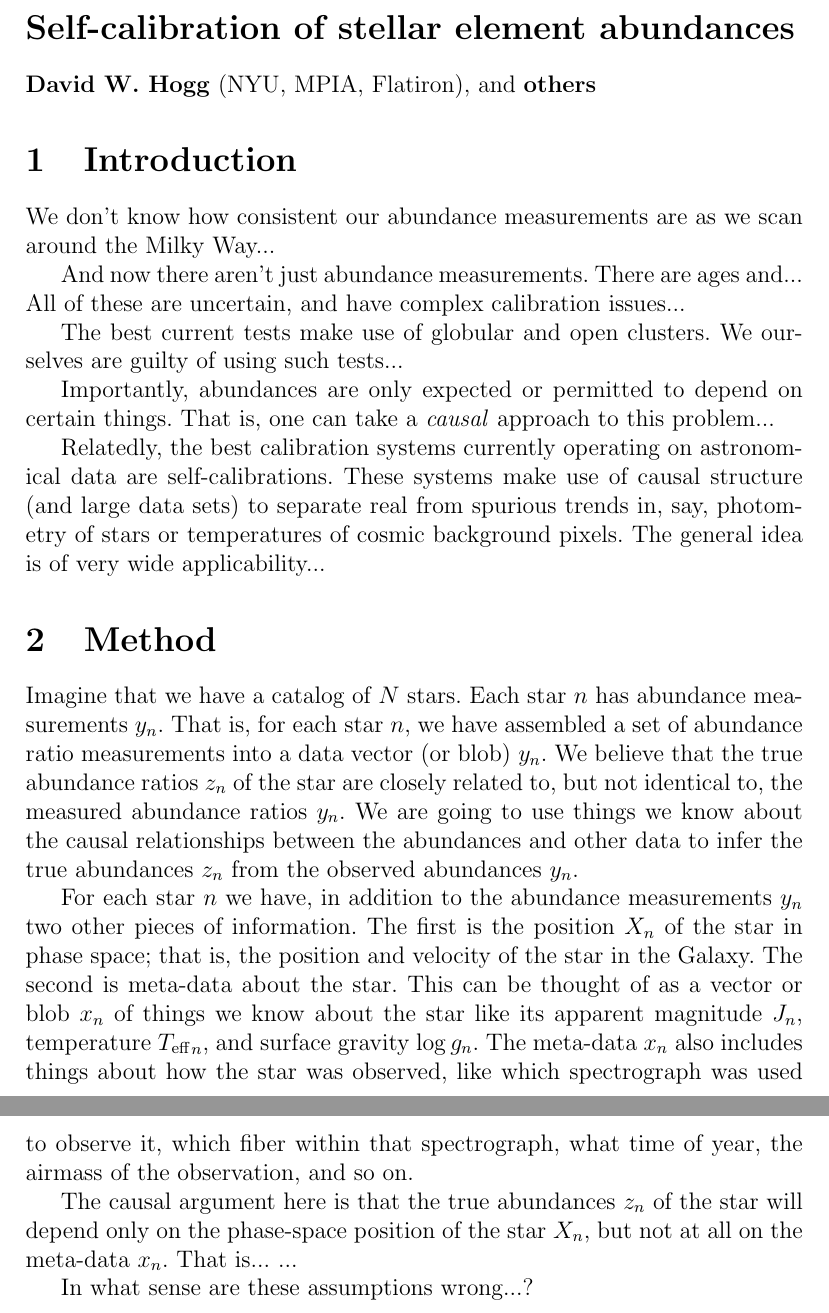
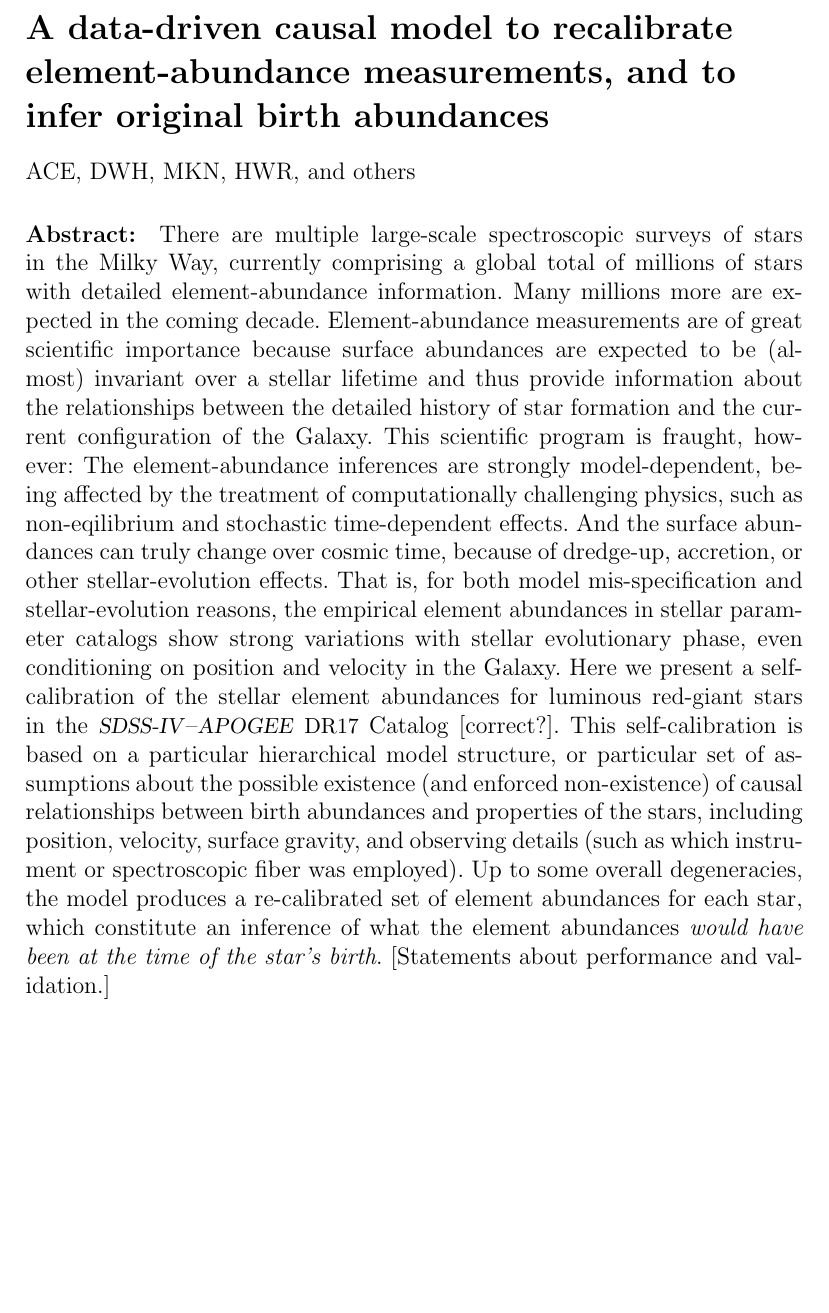
Before and after one commit to davidwhogg/AbundanceSelfCal, a LaTeX document (paper/selfcal.tex): two parts of pages 1 and 2 of 2 before the commit and part of the page after it, the two joined at a grey line, cut at the place of the change, the shorter picture padded with empty space. Compiled offline with pdfLaTeX.

Commit message:
new abstract; new focus on birth abundances

```diff
--- a/paper/selfcal.tex
+++ b/paper/selfcal.tex
@@ -2,6 +2,13 @@
 % Copyright 2019 the authors.
 
 \documentclass[12pt, letterpaper]{article}
+
+%% text macros
+\newcommand{\project}[1]{\textsl{#1}}
+\newcommand{\acronym}[1]{{\small{#1}}}
+\newcommand{\apogee}{\project{\acronym{APOGEE}}}
+\newcommand{\sdssiv}{\project{\acronym{SDSS-IV}}}
+\newcommand{\dr}{\acronym{DR17}}
 
 %% math macros
 \newcommand{\teff}{{T_{\mathrm{eff}}}}
@@ -9,9 +16,46 @@
 
 \begin{document}\sloppy\sloppypar\raggedbottom\frenchspacing
 
-\section*{Self-calibration of stellar element abundances}
+\section*{\raggedright
+  A data-driven causal model to recalibrate element-abundance measurements,
+  and to infer original birth abundances}
 \noindent
-\textbf{David W. Hogg} (NYU, MPIA, Flatiron), and \textbf{others}
+ACE, DWH, MKN, HWR, and others
+
+\paragraph{Abstract:}
+There are multiple large-scale spectroscopic surveys of stars in the
+Milky Way, currently comprising a global total of millions of stars with
+detailed element-abundance information.
+Many millions more are expected in the coming decade.
+Element-abundance measurements are of great scientific importance because
+surface abundances are expected to be (almost) invariant over a stellar
+lifetime and thus provide information about the relationships between
+the detailed history of star formation and the current configuration of the Galaxy.
+This scientific program is fraught, however:
+The element-abundance inferences are strongly model-dependent, being
+affected by the treatment of computationally challenging physics, such
+as non-eqilibrium and stochastic time-dependent effects.
+And the surface abundances can truly change over cosmic time, because
+of dredge-up, accretion, or other stellar-evolution effects.
+That is, for both model mis-specification and stellar-evolution
+reasons, the empirical element abundances in stellar parameter
+catalogs show strong variations with stellar evolutionary phase, even
+conditioning on position and velocity in the Galaxy.
+Here we present a self-calibration of the stellar element abundances for
+luminous red-giant stars in the \sdssiv--\apogee\ \dr\ Catalog [correct?].
+This self-calibration is based on a particular hierarchical model
+structure, or particular set of assumptions about the possible
+existence (and enforced non-existence) of causal relationships between
+birth abundances and properties of the stars, including position,
+velocity, surface gravity, and observing details (such as which instrument
+or spectroscopic fiber was employed).
+Up to some overall degeneracies, the model produces a re-calibrated
+set of element abundances for each star, which constitute an inference
+of what the element abundances \emph{would have been at the time of
+  the star's birth}.
+[Statements about performance and validation.]
+
+\end{document}
 
 \section{Introduction}
 We don't know how consistent our abundance measurements are as we scan
```
